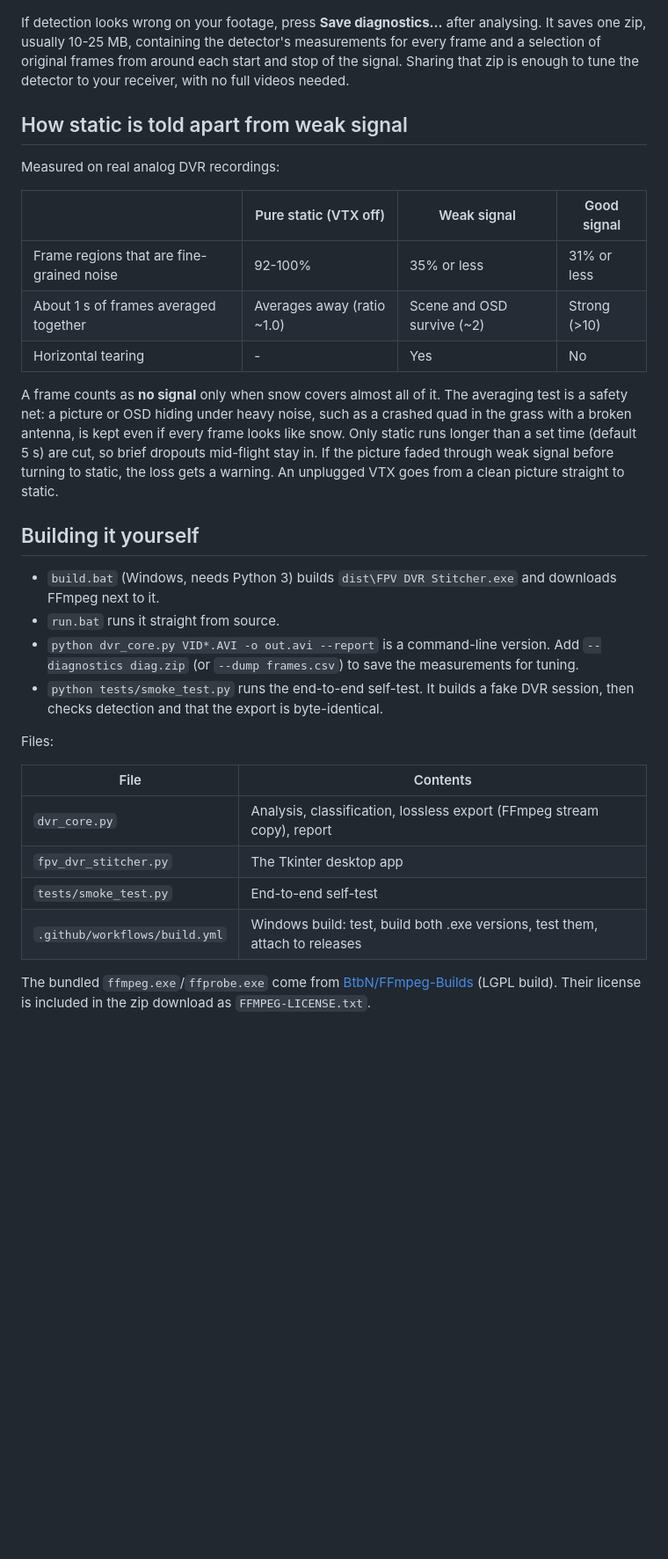
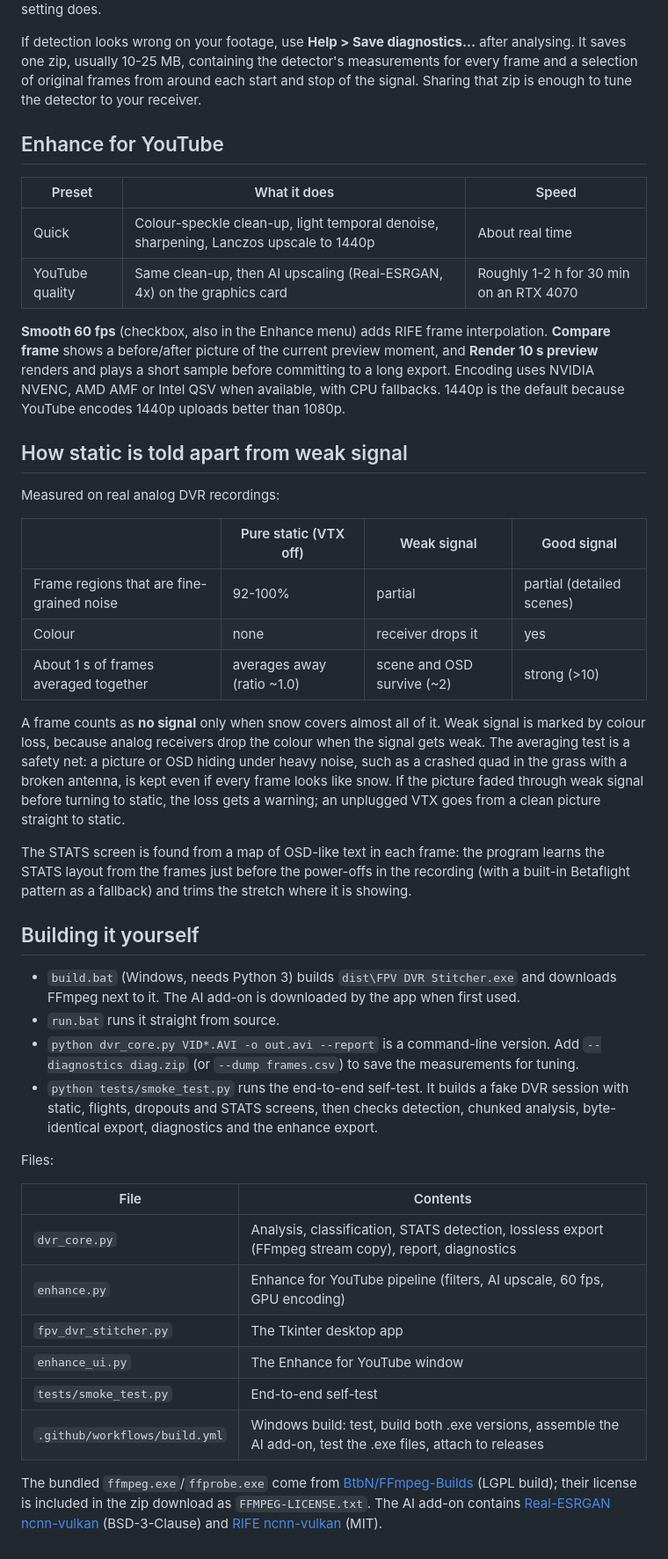
Before and after one commit to ShadowStacker/FPV-Video-Editor, a Markdown page: README.md, the part around one of its changes. Shown at 88% size. Drawn GitHub-style; blank space fills up the shorter version.

```diff
--- a/README.md
+++ b/README.md
@@ -50,9 +57,22 @@ to the release within a few minutes.
 See [README.txt](README.txt) for what each setting does.
 
-If detection looks wrong on your footage, press **Save diagnostics...** after analysing.
-It saves one zip, usually 10-25 MB, containing the detector's measurements for every
-frame and a selection of original frames from around each start and stop of the signal.
-Sharing that zip is enough to tune the detector to your receiver, with no full videos needed.
+If detection looks wrong on your footage, use **Help > Save diagnostics...** after
+analysing. It saves one zip, usually 10-25 MB, containing the detector's measurements for
+every frame and a selection of original frames from around each start and stop of the
+signal. Sharing that zip is enough to tune the detector to your receiver.
+
+## Enhance for YouTube
+
+| Preset | What it does | Speed |
+|---|---|---|
+| Quick | Colour-speckle clean-up, light temporal denoise, sharpening, Lanczos upscale to 1440p | About real time |
+| YouTube quality | Same clean-up, then AI upscaling (Real-ESRGAN, 4x) on the graphics card | Roughly 1-2 h for 30 min on an RTX 4070 |
+
+**Smooth 60 fps** (checkbox, also in the Enhance menu) adds RIFE frame interpolation.
+**Compare frame** shows a before/after picture of the current preview moment, and
+**Render 10 s preview** renders and plays a short sample before committing to a long
+export. Encoding uses NVIDIA NVENC, AMD AMF or Intel QSV when available, with CPU
+fallbacks. 1440p is the default because YouTube encodes 1440p uploads better than 1080p.
 
 ## How static is told apart from weak signal
 
@@ -60,37 +80,45 @@ Measured on real analog DVR recordings:
 
 | | Pure static (VTX off) | Weak signal | Good signal |
 |---|---|---|---|
-| Frame regions that are fine-grained noise | 92-100% | 35% or less | 31% or less |
-| About 1 s of frames averaged together | Averages away (ratio ~1.0) | Scene and OSD survive (~2) | Strong (>10) |
-| Horizontal tearing | - | Yes | No |
+| Frame regions that are fine-grained noise | 92-100% | partial | partial (detailed scenes) |
+| Colour | none | receiver drops it | yes |
+| About 1 s of frames averaged together | averages away (ratio ~1.0) | scene and OSD survive (~2) | strong (>10) |
 
-A frame counts as **no signal** only when snow covers almost all of it. The
-averaging test is a safety net: a picture or OSD hiding under heavy noise, such
-as a crashed quad in the grass with a broken antenna, is kept even if every
-frame looks like snow. Only static runs longer than a set time (default 5 s)
-are cut, so brief dropouts mid-flight stay in. If the picture faded through
-weak signal before turning to static, the loss gets a warning. An unplugged
-VTX goes from a clean picture straight to static.
+A frame counts as **no signal** only when snow covers almost all of it. Weak signal is
+marked by colour loss, because analog receivers drop the colour when the signal gets
+weak. The averaging test is a safety net: a picture or OSD hiding under heavy noise, such
+as a crashed quad in the grass with a broken antenna, is kept even if every frame looks
+like snow. If the picture faded through weak signal before turning to static, the loss
+gets a warning; an unplugged VTX goes from a clean picture straight to static.
+
+The STATS screen is found from a map of OSD-like text in each frame: the program learns
+the STATS layout from the frames just before the power-offs in the recording (with a
+built-in Betaflight pattern as a fallback) and trims the stretch where it is showing.
 
 ## Building it yourself
 
 - `build.bat` (Windows, needs Python 3) builds `dist\FPV DVR Stitcher.exe` and
-  downloads FFmpeg next to it.
+  downloads FFmpeg next to it. The AI add-on is downloaded by the app when first used.
 - `run.bat` runs it straight from source.
 - `python dvr_core.py VID*.AVI -o out.avi --report` is a command-line version.
   Add `--diagnostics diag.zip` (or `--dump frames.csv`) to save the measurements for tuning.
-- `python tests/smoke_test.py` runs the end-to-end self-test. It builds a fake
-  DVR session, then checks detection and that the export is byte-identical.
+- `python tests/smoke_test.py` runs the end-to-end self-test. It builds a fake DVR
+  session with static, flights, dropouts and STATS screens, then checks detection,
+  chunked analysis, byte-identical export, diagnostics and the enhance export.
 
 Files:
 
 | File | Contents |
 |---|---|
-| `dvr_core.py` | Analysis, classification, lossless export (FFmpeg stream copy), report |
+| `dvr_core.py` | Analysis, classification, STATS detection, lossless export (FFmpeg stream copy), report, diagnostics |
+| `enhance.py` | Enhance for YouTube pipeline (filters, AI upscale, 60 fps, GPU encoding) |
 | `fpv_dvr_stitcher.py` | The Tkinter desktop app |
+| `enhance_ui.py` | The Enhance for YouTube window |
 | `tests/smoke_test.py` | End-to-end self-test |
-| `.github/workflows/build.yml` | Windows build: test, build both .exe versions, test them, attach to releases |
+| `.github/workflows/build.yml` | Windows build: test, build both .exe versions, assemble the AI add-on, test the .exe files, attach to releases |
 
 The bundled `ffmpeg.exe`/`ffprobe.exe` come from
-[BtbN/FFmpeg-Builds](https://github.com/BtbN/FFmpeg-Builds) (LGPL build). Their
-license is included in the zip download as `FFMPEG-LICENSE.txt`.
+[BtbN/FFmpeg-Builds](https://github.com/BtbN/FFmpeg-Builds) (LGPL build); their license
+is included in the zip download as `FFMPEG-LICENSE.txt`. The AI add-on contains
+[Real-ESRGAN ncnn-vulkan](https://github.com/xinntao/Real-ESRGAN) (BSD-3-Clause) and
+[RIFE ncnn-vulkan](https://github.com/nihui/rife-ncnn-vulkan) (MIT).
```
Also changed, not shown: other parts of README.md (+25 -18 lines), docs/screenshot.png, 8 other files.
